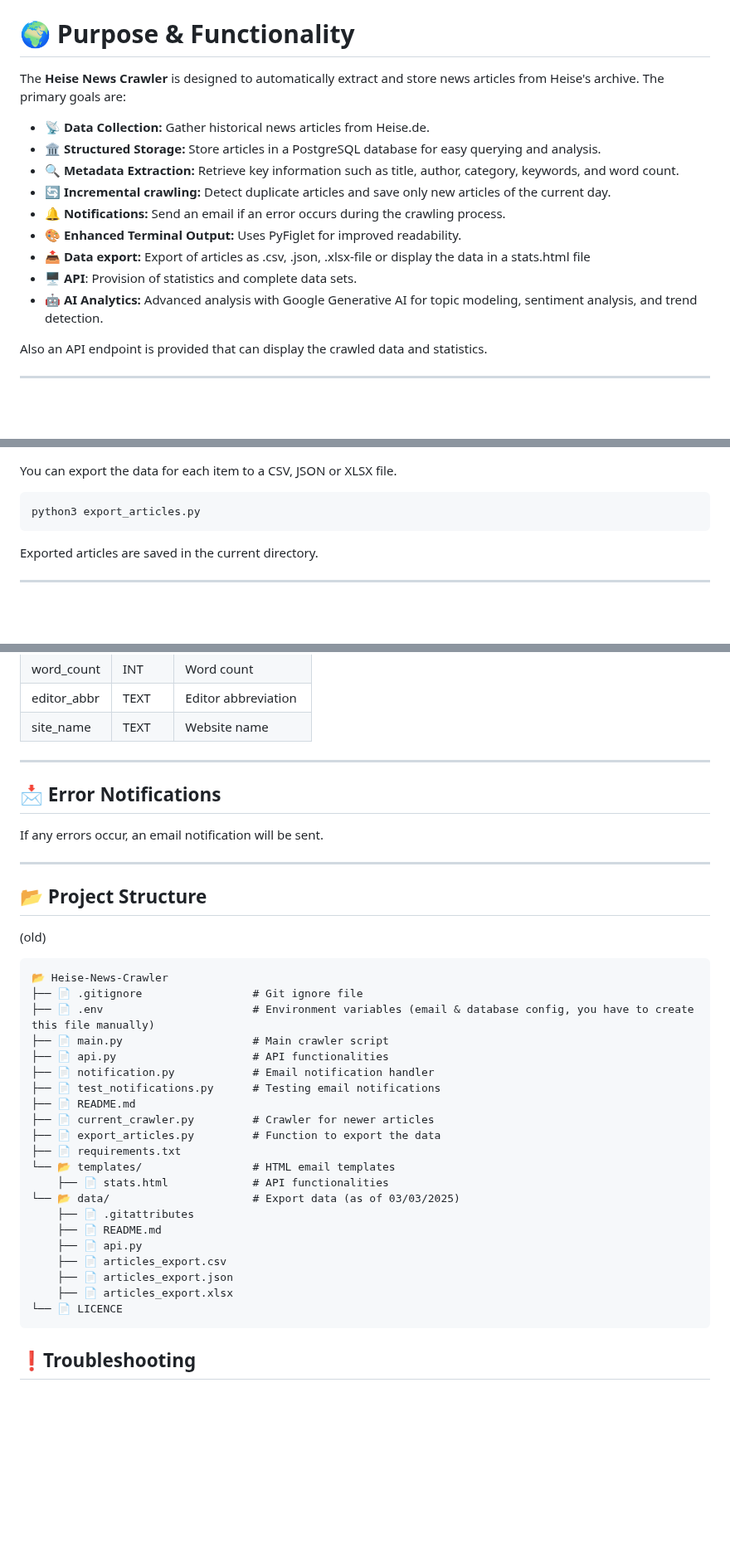
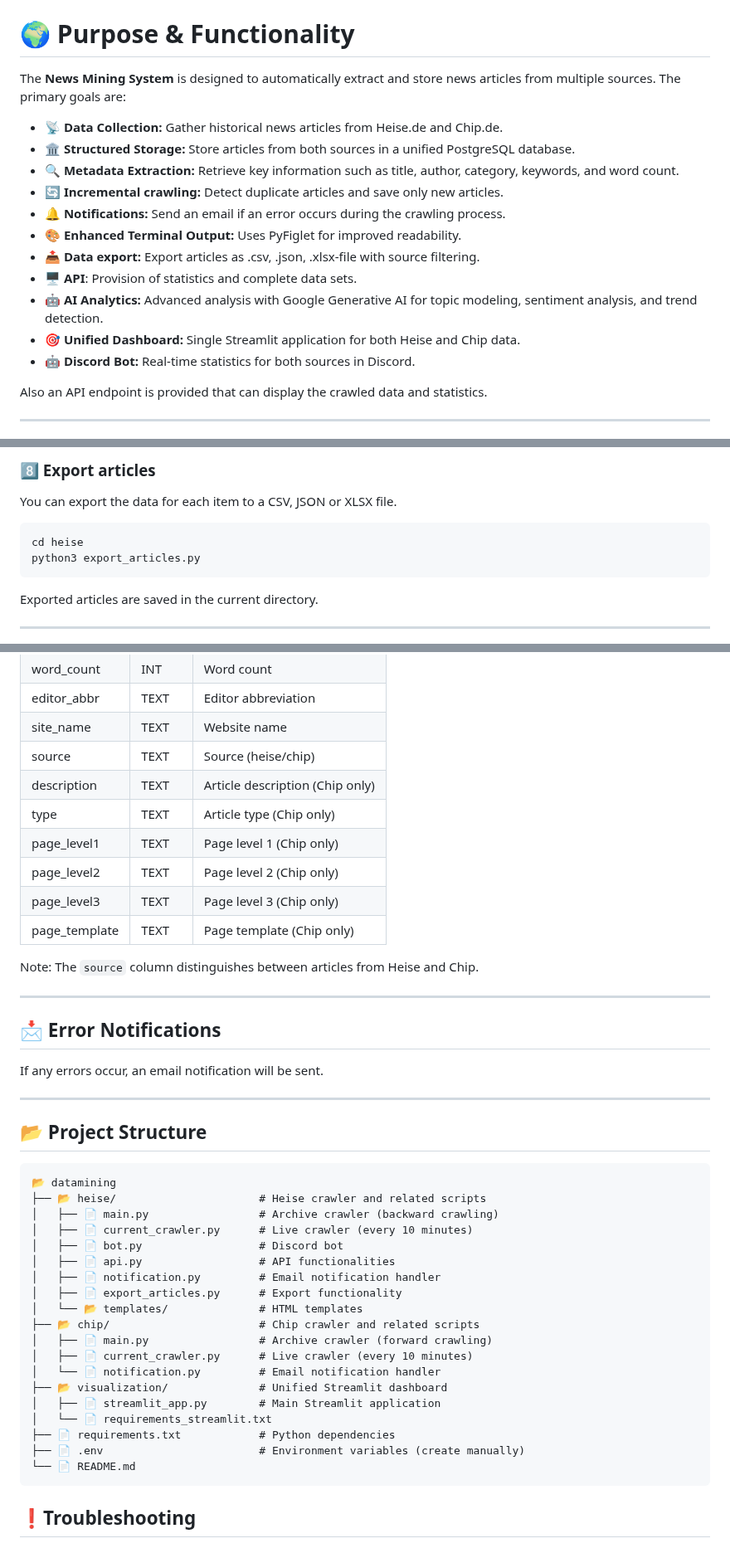
Before and after one commit to SchBenedikt/datamining, a Markdown page: README.md, 3 parts joined by grey strips. Shown at 83% size. GitHub-like rendering; blank space fills up the shorter version.

Commit message:
Update README with unified system documentation
Co-authored-by: SchBenedikt <137323528+SchBenedikt@users.noreply.github.com>

````diff
--- a/README.md
+++ b/README.md
@@ -6,17 +6,19 @@
 </a>
 
 # 🌍 Purpose & Functionality
-The **Heise News Crawler** is designed to automatically extract and store news articles from Heise's archive. The primary goals are:
+The **News Mining System** is designed to automatically extract and store news articles from multiple sources. The primary goals are:
 
-- 📡 **Data Collection:** Gather historical news articles from Heise.de.
-- 🏛 **Structured Storage:** Store articles in a PostgreSQL database for easy querying and analysis.
+- 📡 **Data Collection:** Gather historical news articles from Heise.de and Chip.de.
+- 🏛 **Structured Storage:** Store articles from both sources in a unified PostgreSQL database.
 - 🔍 **Metadata Extraction:** Retrieve key information such as title, author, category, keywords, and word count.
-- 🔄 **Incremental crawling:** Detect duplicate articles and save only new articles of the current day.
+- 🔄 **Incremental crawling:** Detect duplicate articles and save only new articles.
 - 🔔 **Notifications:** Send an email if an error occurs during the crawling process.
 - 🎨 **Enhanced Terminal Output:** Uses PyFiglet for improved readability.
-- 📤 **Data export:** Export of articles as .csv, .json, .xlsx-file or display the data in a stats.html file
+- 📤 **Data export:** Export articles as .csv, .json, .xlsx-file with source filtering.
 - 🖥 **API**: Provision of statistics and complete data sets.
 - 🤖 **AI Analytics:** Advanced analysis with Google Generative AI for topic modeling, sentiment analysis, and trend detection.
+- 🎯 **Unified Dashboard:** Single Streamlit application for both Heise and Chip data.
+- 🤖 **Discord Bot:** Real-time statistics for both sources in Discord.
 
 Also an API endpoint is provided that can display the crawled data and statistics.
 
@@ -128,6 +163,8 @@ The dashboard includes:
+### 8️⃣ Export articles
 
 You can export the data for each item to a CSV, JSON or XLSX file.
 ```sh
+cd heise
 python3 export_articles.py
 ```
 Exported articles are saved in the current directory.
@@ -153,6 +190,15 @@ Exported articles are saved in the current directory.
 | word\_count  | INT    | Word count           |
 | editor\_abbr | TEXT   | Editor abbreviation  |
 | site\_name   | TEXT   | Website name         |
+| source       | TEXT   | Source (heise/chip)  |
+| description  | TEXT   | Article description (Chip only) |
+| type         | TEXT   | Article type (Chip only) |
+| page\_level1 | TEXT   | Page level 1 (Chip only) |
+| page\_level2 | TEXT   | Page level 2 (Chip only) |
+| page\_level3 | TEXT   | Page level 3 (Chip only) |
+| page\_template | TEXT | Page template (Chip only) |
+
+Note: The `source` column distinguishes between articles from Heise and Chip.
 
 ---
 
@@ -166,29 +212,26 @@ If any errors occur, an email notification will be sent.
 
 ## 📂 Project Structure
 
-(old)
 ```
-📂 Heise-News-Crawler
-├── 📄 .gitignore                 # Git ignore file
-├── 📄 .env                       # Environment variables (email & database config, you have to create this file manually)
-├── 📄 main.py                    # Main crawler script
-├── 📄 api.py                     # API functionalities
-├── 📄 notification.py            # Email notification handler
-├── 📄 test_notifications.py      # Testing email notifications
-├── 📄 README.md
-├── 📄 current_crawler.py         # Crawler for newer articles
-├── 📄 export_articles.py         # Function to export the data
-├── 📄 requirements.txt
-└── 📂 templates/                 # HTML email templates
-    ├── 📄 stats.html             # API functionalities
-└── 📂 data/                      # Export data (as of 03/03/2025)
-    ├── 📄 .gitattributes
-    ├── 📄 README.md
-    ├── 📄 api.py
-    ├── 📄 articles_export.csv
-    ├── 📄 articles_export.json
-    ├── 📄 articles_export.xlsx
-└── 📄 LICENCE
+📂 datamining
+├── 📂 heise/                      # Heise crawler and related scripts
+│   ├── 📄 main.py                 # Archive crawler (backward crawling)
+│   ├── 📄 current_crawler.py      # Live crawler (every 10 minutes)
+│   ├── 📄 bot.py                  # Discord bot
+│   ├── 📄 api.py                  # API functionalities
+│   ├── 📄 notification.py         # Email notification handler
+│   ├── 📄 export_articles.py      # Export functionality
+│   └── 📂 templates/              # HTML templates
+├── 📂 chip/                       # Chip crawler and related scripts
+│   ├── 📄 main.py                 # Archive crawler (forward crawling)
+│   ├── 📄 current_crawler.py      # Live crawler (every 10 minutes)
+│   └── 📄 notification.py         # Email notification handler
+├── 📂 visualization/              # Unified Streamlit dashboard
+│   ├── 📄 streamlit_app.py        # Main Streamlit application
+│   └── 📄 requirements_streamlit.txt
+├── 📄 requirements.txt            # Python dependencies
+├── 📄 .env                        # Environment variables (create manually)
+└── 📄 README.md
 ```
 
 ## ❗Troubleshooting
````
Also changed, not shown: other parts of README.md (+41 -8 lines).
